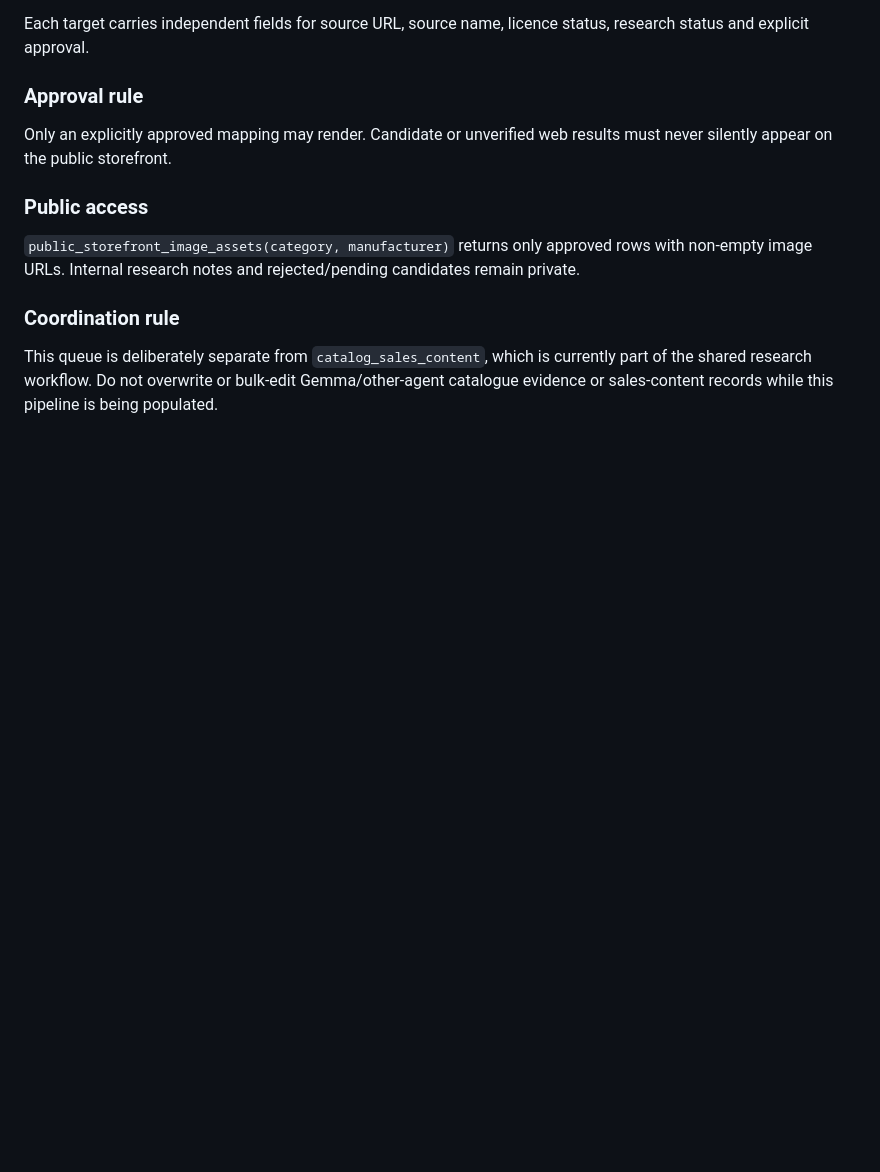
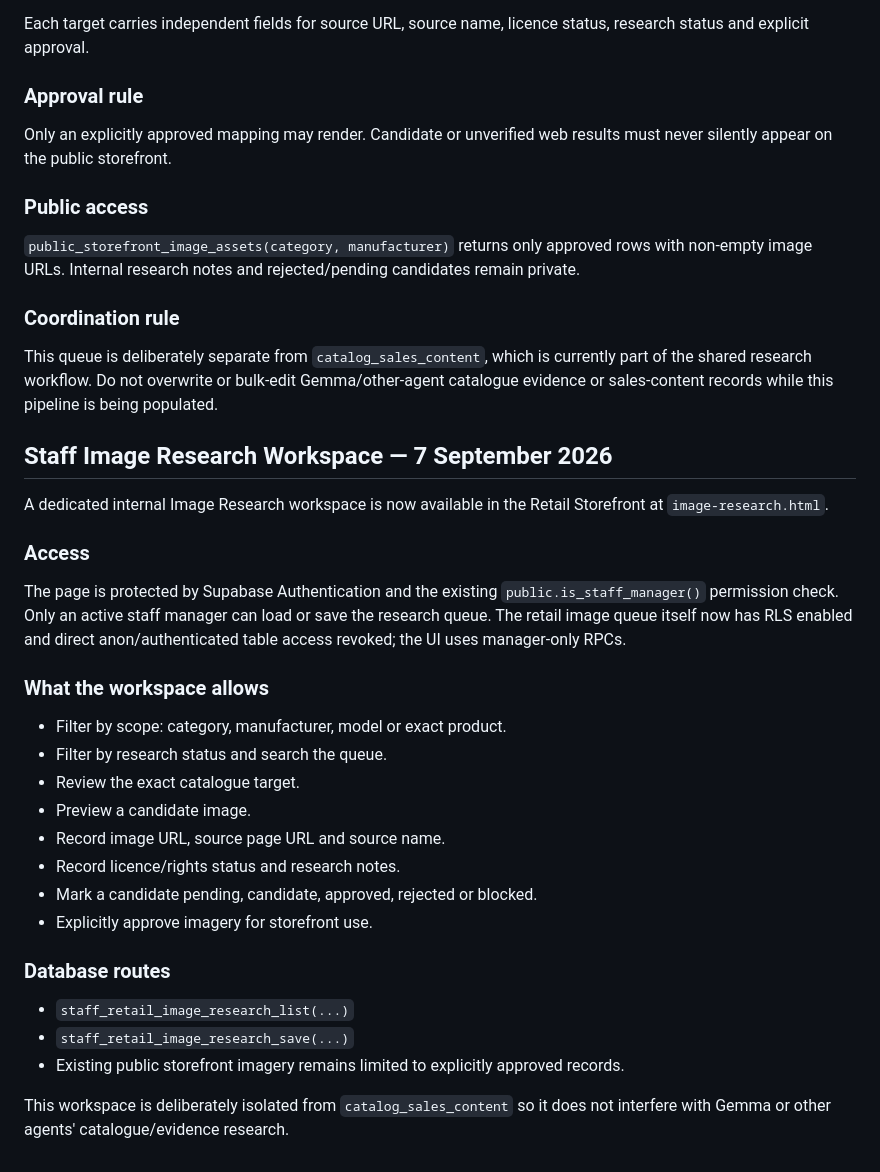
Before and after one commit to wmdroneservices/GearCashOut-Retail-Storefront, a Markdown page: docs/RETAIL-STOREFRONT-DIAGNOSTIC-ROADMAP.md, the part around the change. GitHub-like rendering; blank space fills up the shorter version.

Commit message:
Document staff image research workspace and secure access

```diff
--- a/docs/RETAIL-STOREFRONT-DIAGNOSTIC-ROADMAP.md
+++ b/docs/RETAIL-STOREFRONT-DIAGNOSTIC-ROADMAP.md
@@ -304,3 +304,28 @@ Only an explicitly approved mapping may render. Candidate or unverified web resu
 
 ### Coordination rule
 This queue is deliberately separate from `catalog_sales_content`, which is currently part of the shared research workflow. Do not overwrite or bulk-edit Gemma/other-agent catalogue evidence or sales-content records while this pipeline is being populated.
+
+
+## Staff Image Research Workspace — 7 September 2026
+
+A dedicated internal Image Research workspace is now available in the Retail Storefront at `image-research.html`.
+
+### Access
+The page is protected by Supabase Authentication and the existing `public.is_staff_manager()` permission check. Only an active staff manager can load or save the research queue. The retail image queue itself now has RLS enabled and direct anon/authenticated table access revoked; the UI uses manager-only RPCs.
+
+### What the workspace allows
+- Filter by scope: category, manufacturer, model or exact product.
+- Filter by research status and search the queue.
+- Review the exact catalogue target.
+- Preview a candidate image.
+- Record image URL, source page URL and source name.
+- Record licence/rights status and research notes.
+- Mark a candidate pending, candidate, approved, rejected or blocked.
+- Explicitly approve imagery for storefront use.
+
+### Database routes
+- `staff_retail_image_research_list(...)`
+- `staff_retail_image_research_save(...)`
+- Existing public storefront imagery remains limited to explicitly approved records.
+
+This workspace is deliberately isolated from `catalog_sales_content` so it does not interfere with Gemma or other agents' catalogue/evidence research.
```
